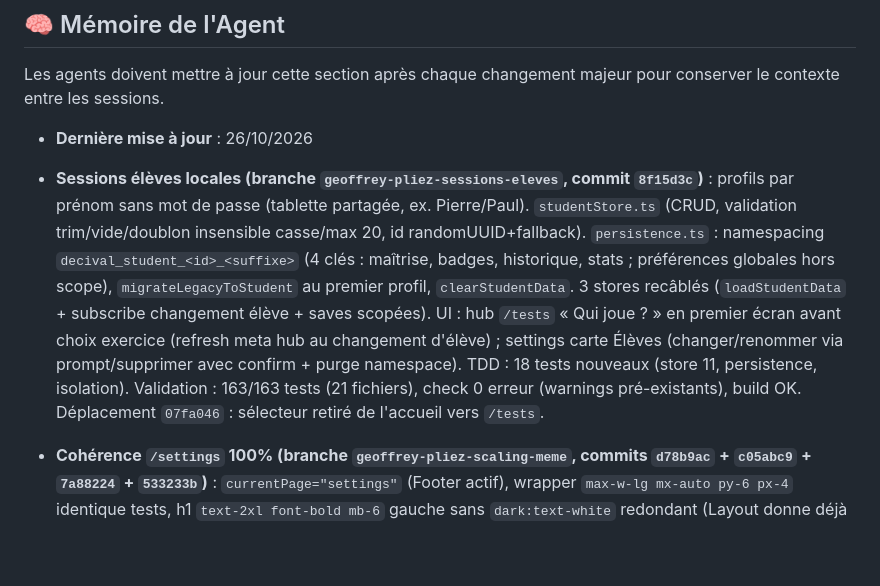
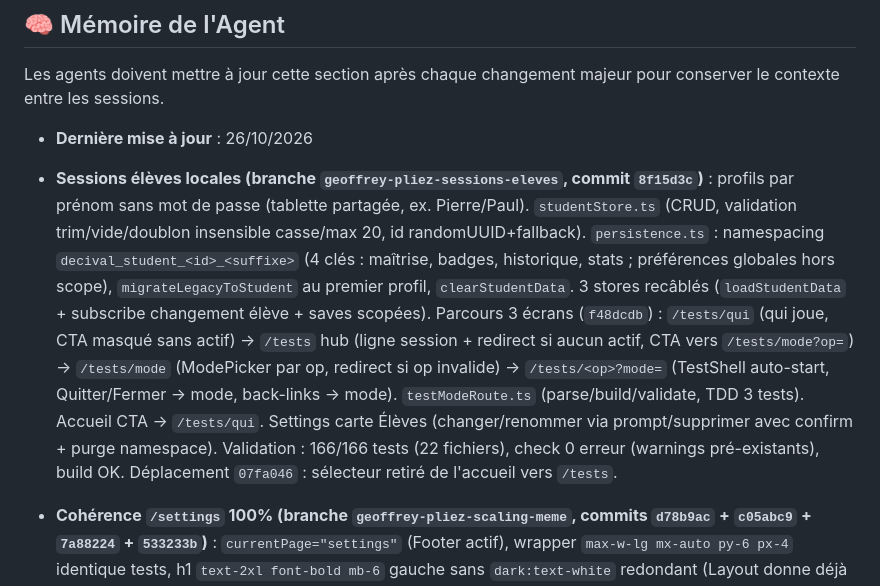
Before and after one commit to CREM-asbl/Decival-mobile, a Markdown page: AGENTS.md, the part around the change. Drawn GitHub-style; blank space fills up the shorter version.

Commit message:
Memoire agent: parcours 3 ecrans sessions eleves

```diff
--- a/AGENTS.md
+++ b/AGENTS.md
@@ -68,7 +68,7 @@ Tout agent doit respecter ces règles techniques impératives :
 Les agents doivent mettre à jour cette section après chaque changement majeur pour conserver le contexte entre les sessions.
 
 - **Dernière mise à jour** : 26/10/2026
-- **Sessions élèves locales (branche `geoffrey-pliez-sessions-eleves`, commit `8f15d3c`)** : profils par prénom sans mot de passe (tablette partagée, ex. Pierre/Paul). `studentStore.ts` (CRUD, validation trim/vide/doublon insensible casse/max 20, id randomUUID+fallback). `persistence.ts` : namespacing `decival_student_<id>_<suffixe>` (4 clés : maîtrise, badges, historique, stats ; préférences globales hors scope), `migrateLegacyToStudent` au premier profil, `clearStudentData`. 3 stores recâblés (`loadStudentData` + subscribe changement élève + saves scopées). UI : hub `/tests` « Qui joue ? » en premier écran avant choix exercice (refresh meta hub au changement d'élève) ; settings carte Élèves (changer/renommer via prompt/supprimer avec confirm + purge namespace). TDD : 18 tests nouveaux (store 11, persistence, isolation). Validation : 163/163 tests (21 fichiers), check 0 erreur (warnings pré-existants), build OK. Déplacement `07fa046` : sélecteur retiré de l'accueil vers `/tests`.
+- **Sessions élèves locales (branche `geoffrey-pliez-sessions-eleves`, commit `8f15d3c`)** : profils par prénom sans mot de passe (tablette partagée, ex. Pierre/Paul). `studentStore.ts` (CRUD, validation trim/vide/doublon insensible casse/max 20, id randomUUID+fallback). `persistence.ts` : namespacing `decival_student_<id>_<suffixe>` (4 clés : maîtrise, badges, historique, stats ; préférences globales hors scope), `migrateLegacyToStudent` au premier profil, `clearStudentData`. 3 stores recâblés (`loadStudentData` + subscribe changement élève + saves scopées). Parcours 3 écrans (`f48dcdb`) : `/tests/qui` (qui joue, CTA masqué sans actif) → `/tests` hub (ligne session + redirect si aucun actif, CTA vers `/tests/mode?op=`) → `/tests/mode` (ModePicker par op, redirect si op invalide) → `/tests/<op>?mode=` (TestShell auto-start, Quitter/Fermer → mode, back-links → mode). `testModeRoute.ts` (parse/build/validate, TDD 3 tests). Accueil CTA → `/tests/qui`. Settings carte Élèves (changer/renommer via prompt/supprimer avec confirm + purge namespace). Validation : 166/166 tests (22 fichiers), check 0 erreur (warnings pré-existants), build OK. Déplacement `07fa046` : sélecteur retiré de l'accueil vers `/tests`.
 - **Cohérence `/settings` 100% (branche `geoffrey-pliez-scaling-meme`, commits `d78b9ac` + `c05abc9` + `7a88224` + `533233b`)** : `currentPage="settings"` (Footer actif), wrapper `max-w-lg mx-auto py-6 px-4` identique tests, h1 `text-2xl font-bold mb-6` gauche sans `dark:text-white` redondant (Layout donne déjà `dark:text-gray-100`), `space-y-4`, cartes `p-4 border-transparent dark:border-gray-700`, h2 `text-xl` partout (Sound/Animation h3→h2), bloc version dupliquée supprimé (Footer affiche déjà `v{APP_VERSION}`). Validation : 145/145 tests, check 0, build OK.
 - **Fix badges partiels + centrage `/settings` (branche `geoffrey-pliez-scaling-meme`, commits `4b93ab2` + `ec3d6a4`)** : settings colonne `max-w-lg mx-auto` + titre `text-center` ; BadgeIcon fg `height%`+`flex-end` vs bg `flex-start` → glyphes décalés en partiel → fg `clip-path: inset()` même boîte/ancrage `center`, `line-height:1`. Validation : 145/145 tests, check 0 erreur, build OK, détecteur `[]`.
 - **Fix `/impeccable fixe settings.astro` (branche `geoffrey-pliez-scaling-meme`, commits `324b186` + `f37ca63`)** : `global.css` `.toggle-checkbox` + `.settings-range` partagés ; Sound/AnimationSettings bordures visibles + `<style>` dupliqués retirés + tutoiement élève ; settings.astro À propos condensé + version contrastée + carte réintégrée dans `max-w-lg` (largeur uniforme). Validation : 145/145 tests (flaky `reportBug.test.js` timeout isolé, 5/5 en rerun), check 0 erreur, build OK, détecteur `[]`.
```
